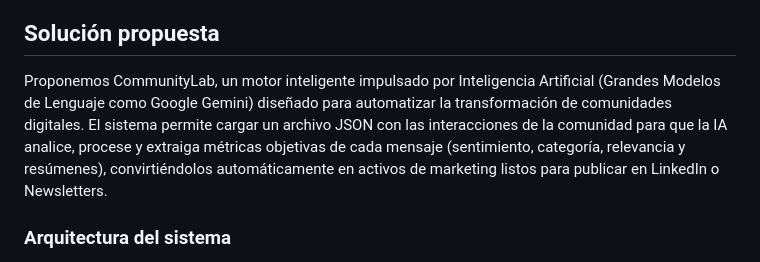
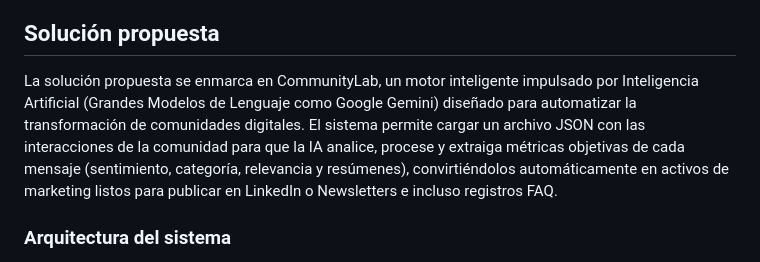
Before and after one commit to No-Country-simulation/CommunityLab-G10-team23, a Markdown page: README.md, the part around one of its changes. Drawn GitHub-style.

```diff
--- a/README.md
+++ b/README.md
@@ -10,7 +16,7 @@ Las empresas y agencias que gestionan comunidades digitales (en plataformas como
 El alto volumen de datos e interacciones que se generan de forma orgánica en las comunidades hace que la revisión manual sea insostenible. Esto genera un alto riesgo de dejar pasar contenido valioso, como historias de éxito o testimonios de usuarios, debido a la fatiga operativa y la pesada carga de trabajo que implica evaluar cada interacción una por una.
 
 ## Solución propuesta
-Proponemos CommunityLab, un motor inteligente impulsado por Inteligencia Artificial (Grandes Modelos de Lenguaje como Google Gemini) diseñado para automatizar la transformación de comunidades digitales. El sistema permite cargar un archivo JSON con las interacciones de la comunidad para que la IA analice, procese y extraiga métricas objetivas de cada mensaje (sentimiento, categoría, relevancia y resúmenes), convirtiéndolos automáticamente en activos de marketing listos para publicar en LinkedIn o Newsletters.
+La solución propuesta se enmarca en CommunityLab, un motor inteligente impulsado por Inteligencia Artificial (Grandes Modelos de Lenguaje como Google Gemini) diseñado para automatizar la transformación de comunidades digitales. El sistema permite cargar un archivo JSON con las interacciones de la comunidad para que la IA analice, procese y extraiga métricas objetivas de cada mensaje (sentimiento, categoría, relevancia y resúmenes), convirtiéndolos automáticamente en activos de marketing listos para publicar en LinkedIn o Newsletters e incluso registros FAQ.
 
 ### Arquitectura del sistema
 <img width="80%" alt="image" src="https://github.com/user-attachments/assets/33a155ed-b514-414f-9bd0-a1606d5fadc7" />
```
Also changed, not shown: other parts of README.md (+7 -1 lines).
